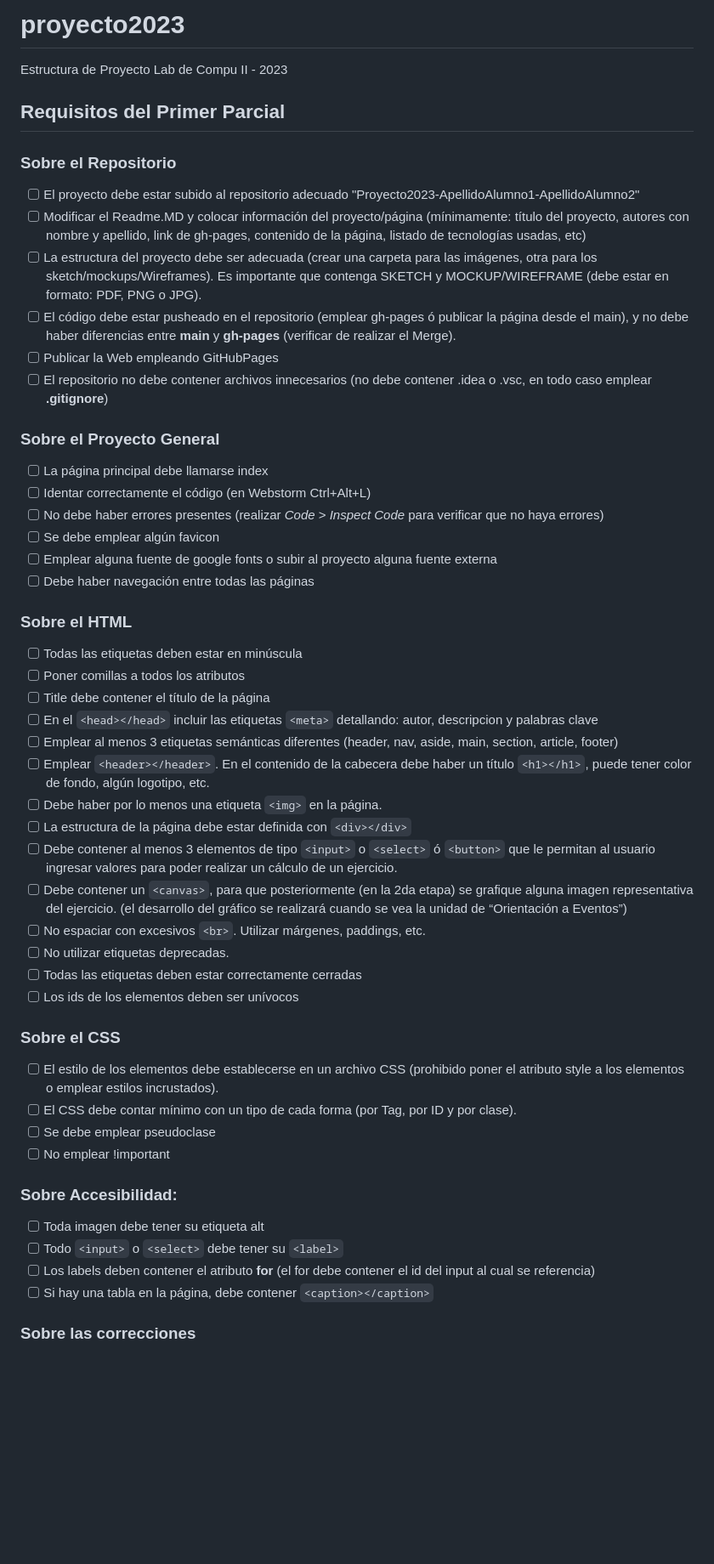
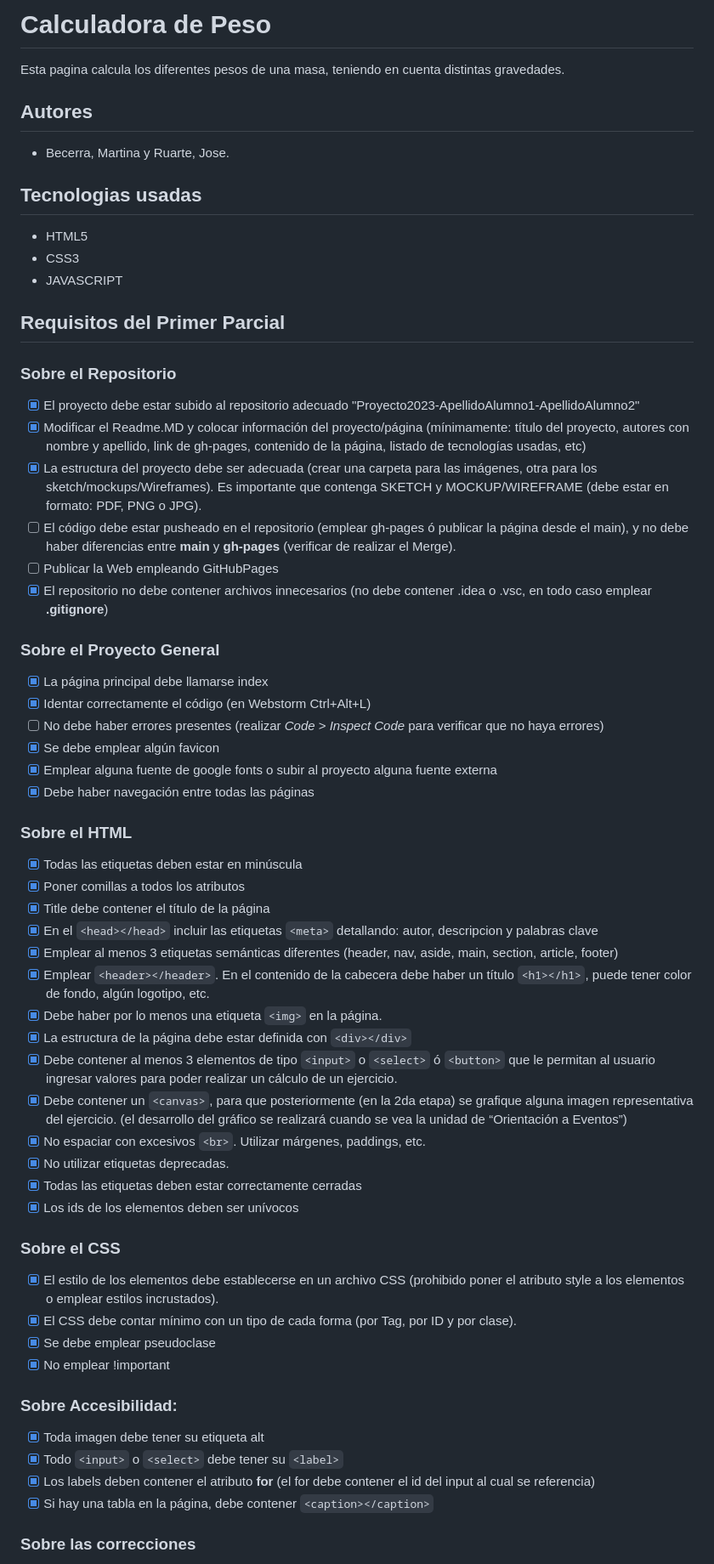
Before and after one commit to UCC-LabCompu2/proyecto2023-Becerra-Ruarte, a Markdown page: README.md, the part around the change. Shown: that part at 85% size. Drawn GitHub-style; blank space fills up the shorter version.

````diff
--- a/README.md
+++ b/README.md
@@ -1,51 +1,59 @@
-# proyecto2023
-Estructura de Proyecto Lab de Compu II - 2023
+# Calculadora de Peso
+Esta pagina calcula los diferentes pesos de una masa, teniendo en cuenta distintas gravedades.
+
+## Autores
+* Becerra, Martina y Ruarte, Jose.
+
+## Tecnologias usadas
+* HTML5
+* CSS3
+* JAVASCRIPT
 
 ## Requisitos del Primer Parcial
 
 ### Sobre el Repositorio
-- [ ] El proyecto debe estar subido al repositorio adecuado "Proyecto2023-ApellidoAlumno1-ApellidoAlumno2"
-- [ ] Modificar el Readme.MD y colocar información del proyecto/página (mínimamente: título del proyecto, autores con nombre y apellido, link de gh-pages, contenido de la página,  listado de tecnologías usadas, etc)
-- [ ] La estructura del proyecto debe ser adecuada (crear una carpeta para las imágenes, otra para los sketch/mockups/Wireframes). Es importante que contenga SKETCH y MOCKUP/WIREFRAME (debe estar en formato: PDF, PNG o JPG).
+- [X] El proyecto debe estar subido al repositorio adecuado "Proyecto2023-ApellidoAlumno1-ApellidoAlumno2"
+- [X] Modificar el Readme.MD y colocar información del proyecto/página (mínimamente: título del proyecto, autores con nombre y apellido, link de gh-pages, contenido de la página,  listado de tecnologías usadas, etc)
+- [X] La estructura del proyecto debe ser adecuada (crear una carpeta para las imágenes, otra para los sketch/mockups/Wireframes). Es importante que contenga SKETCH y MOCKUP/WIREFRAME (debe estar en formato: PDF, PNG o JPG).
 - [ ] El código debe estar pusheado en el repositorio (emplear gh-pages ó publicar la página desde el main), y no debe haber diferencias entre **main** y **gh-pages** (verificar de realizar el Merge).
 - [ ] Publicar la Web empleando GitHubPages
-- [ ] El repositorio no debe contener archivos innecesarios (no debe contener .idea o .vsc, en todo caso emplear **.gitignore**)
+- [X] El repositorio no debe contener archivos innecesarios (no debe contener .idea o .vsc, en todo caso emplear **.gitignore**)
 
 ### Sobre el Proyecto General
-- [ ] La página principal debe llamarse index
-- [ ] Identar correctamente el código (en Webstorm Ctrl+Alt+L)
+- [X] La página principal debe llamarse index
+- [X] Identar correctamente el código (en Webstorm Ctrl+Alt+L)
 - [ ] No debe haber errores presentes (realizar *Code* > *Inspect Code* para verificar que no haya errores)
-- [ ] Se debe emplear algún favicon
-- [ ] Emplear alguna fuente de google fonts o subir al proyecto alguna fuente externa
-- [ ] Debe haber navegación entre todas las páginas
+- [X] Se debe emplear algún favicon
+- [X] Emplear alguna fuente de google fonts o subir al proyecto alguna fuente externa
+- [X] Debe haber navegación entre todas las páginas
 
 ### Sobre el HTML
-- [ ] Todas las etiquetas deben estar en minúscula
-- [ ] Poner comillas a todos los atributos
-- [ ] Title debe contener el título de la página
-- [ ] En el ```<head></head>``` incluir las etiquetas ```<meta>``` detallando: autor, descripcion y palabras clave
-- [ ] Emplear al menos 3 etiquetas semánticas diferentes (header, nav, aside, main, section, article, footer)
-- [ ] Emplear ```<header></header>```. En el contenido de la cabecera debe haber un título ```<h1></h1>```, puede tener color de fondo, algún logotipo, etc.
-- [ ] Debe haber por lo menos una etiqueta ```<img>``` en la página.
-- [ ] La estructura de la página debe estar definida con ```<div></div>```
-- [ ] Debe contener al menos 3 elementos de tipo ```<input>``` o ```<select>``` ó ```<button>``` que le permitan al usuario ingresar valores para poder realizar un cálculo de un ejercicio.
-- [ ] Debe contener un ```<canvas>```, para que posteriormente (en la 2da etapa) se grafique alguna imagen representativa del ejercicio. (el desarrollo del gráfico se realizará cuando se vea la unidad de “Orientación a Eventos”)
-- [ ] No espaciar con excesivos ```<br>```. Utilizar márgenes, paddings, etc.
-- [ ] No utilizar etiquetas deprecadas.
-- [ ] Todas las etiquetas deben estar correctamente cerradas
-- [ ] Los ids de los elementos deben ser unívocos
+- [X] Todas las etiquetas deben estar en minúscula
+- [x] Poner comillas a todos los atributos
+- [x] Title debe contener el título de la página
+- [X] En el ```<head></head>``` incluir las etiquetas ```<meta>``` detallando: autor, descripcion y palabras clave
+- [X] Emplear al menos 3 etiquetas semánticas diferentes (header, nav, aside, main, section, article, footer)
+- [X] Emplear ```<header></header>```. En el contenido de la cabecera debe haber un título ```<h1></h1>```, puede tener color de fondo, algún logotipo, etc.
+- [X] Debe haber por lo menos una etiqueta ```<img>``` en la página.
+- [X] La estructura de la página debe estar definida con ```<div></div>```
+- [X] Debe contener al menos 3 elementos de tipo ```<input>``` o ```<select>``` ó ```<button>``` que le permitan al usuario ingresar valores para poder realizar un cálculo de un ejercicio.
+- [X] Debe contener un ```<canvas>```, para que posteriormente (en la 2da etapa) se grafique alguna imagen representativa del ejercicio. (el desarrollo del gráfico se realizará cuando se vea la unidad de “Orientación a Eventos”)
+- [X] No espaciar con excesivos ```<br>```. Utilizar márgenes, paddings, etc.
+- [X] No utilizar etiquetas deprecadas.
+- [X] Todas las etiquetas deben estar correctamente cerradas
+- [x] Los ids de los elementos deben ser unívocos
 
 ### Sobre el CSS
-- [ ] El estilo de los elementos debe establecerse en un archivo CSS (prohibido poner el atributo style a los elementos o emplear estilos incrustados).
-- [ ] El CSS debe contar mínimo con un tipo de cada forma (por Tag, por ID y por clase).
-- [ ] Se debe emplear pseudoclase
-- [ ] No emplear !important
+- [X] El estilo de los elementos debe establecerse en un archivo CSS (prohibido poner el atributo style a los elementos o emplear estilos incrustados).
+- [X] El CSS debe contar mínimo con un tipo de cada forma (por Tag, por ID y por clase).
+- [X] Se debe emplear pseudoclase
+- [X] No emplear !important
 
 ### Sobre Accesibilidad:
-- [ ] Toda imagen debe tener su etiqueta alt
-- [ ] Todo ```<input>``` o ```<select>``` debe tener su ```<label>```
-- [ ] Los labels deben contener el atributo **for** (el for debe contener el id del input al cual se referencia)
-- [ ] Si hay una tabla en la página, debe contener ```<caption></caption>```
+- [X] Toda imagen debe tener su etiqueta alt
+- [X] Todo ```<input>``` o ```<select>``` debe tener su ```<label>```
+- [X] Los labels deben contener el atributo **for** (el for debe contener el id del input al cual se referencia)
+- [X] Si hay una tabla en la página, debe contener ```<caption></caption>```
 
 ### Sobre las correcciones
 * Se corregirá el proyecto con el último commit realizado en Github hasta las 23:59 del día anterior a la fecha de entrega
````
